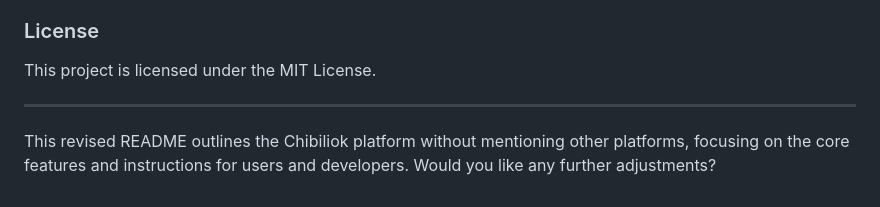
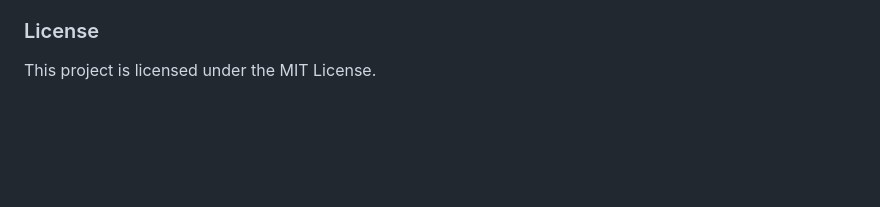
Before and after one commit to immanencer/chibilok, a Markdown page: readme.md, the part around the change. Drawn GitHub-style; blank space fills up the shorter version.

Commit message:
remove chatgpt yap

```diff
--- a/readme.md
+++ b/readme.md
@@ -70,7 +70,3 @@ Contributions are welcome! Please submit a pull request or open an issue for any
 ### License
 
 This project is licensed under the MIT License.
-
----
-
-This revised README outlines the Chibiliok platform without mentioning other platforms, focusing on the core features and instructions for users and developers. Would you like any further adjustments?
```
